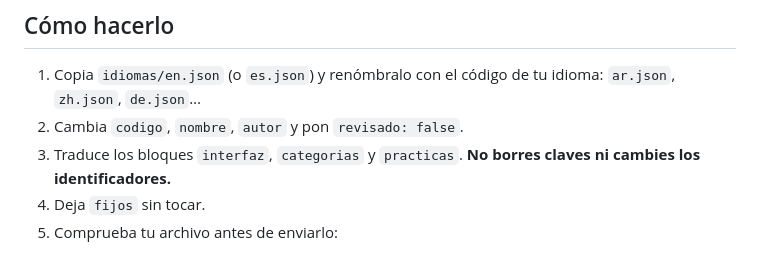
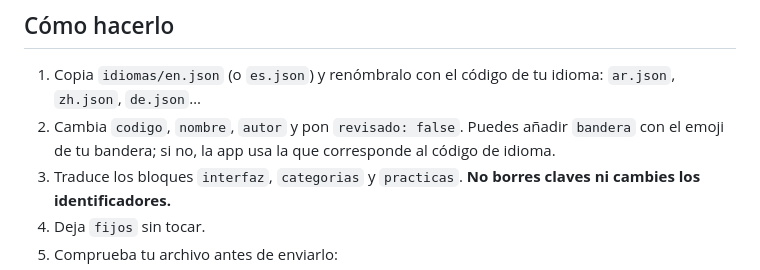
Before and after one commit to jordiva89/moment, a Markdown page: TRADUCIR.md, the part around the change. GitHub-like rendering.

```diff
--- a/TRADUCIR.md
+++ b/TRADUCIR.md
@@ -52,7 +52,9 @@ sus propios momentos, no el de la app).
 
 1. Copia `idiomas/en.json` (o `es.json`) y renómbralo con el código de tu idioma:
    `ar.json`, `zh.json`, `de.json`…
-2. Cambia `codigo`, `nombre`, `autor` y pon `revisado: false`.
+2. Cambia `codigo`, `nombre`, `autor` y pon `revisado: false`. Puedes añadir
+   `bandera` con el emoji de tu bandera; si no, la app usa la que corresponde al
+   código de idioma.
 3. Traduce los bloques `interfaz`, `categorias` y `practicas`. **No borres claves
    ni cambies los identificadores.**
 4. Deja `fijos` sin tocar.
```
Also changed, not shown: DOCUMENTACION-TECNICA.md (+40 -4 lines).
